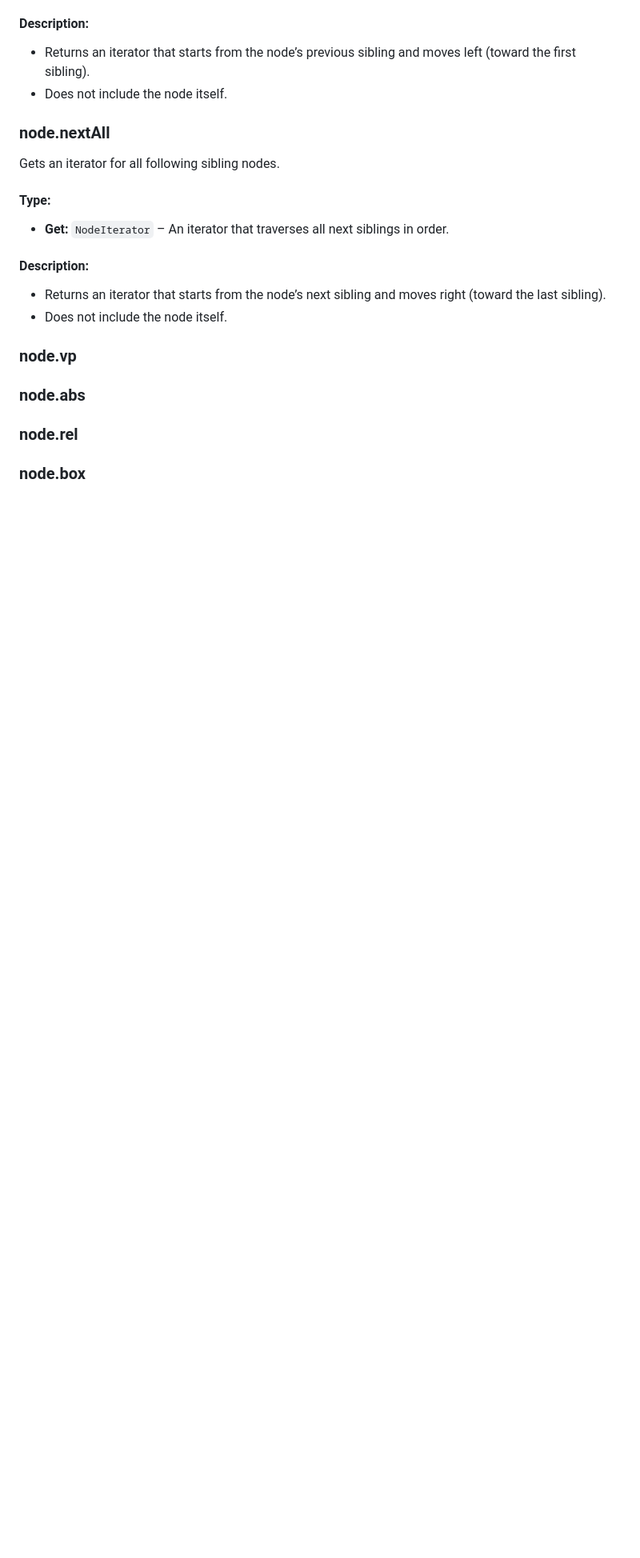
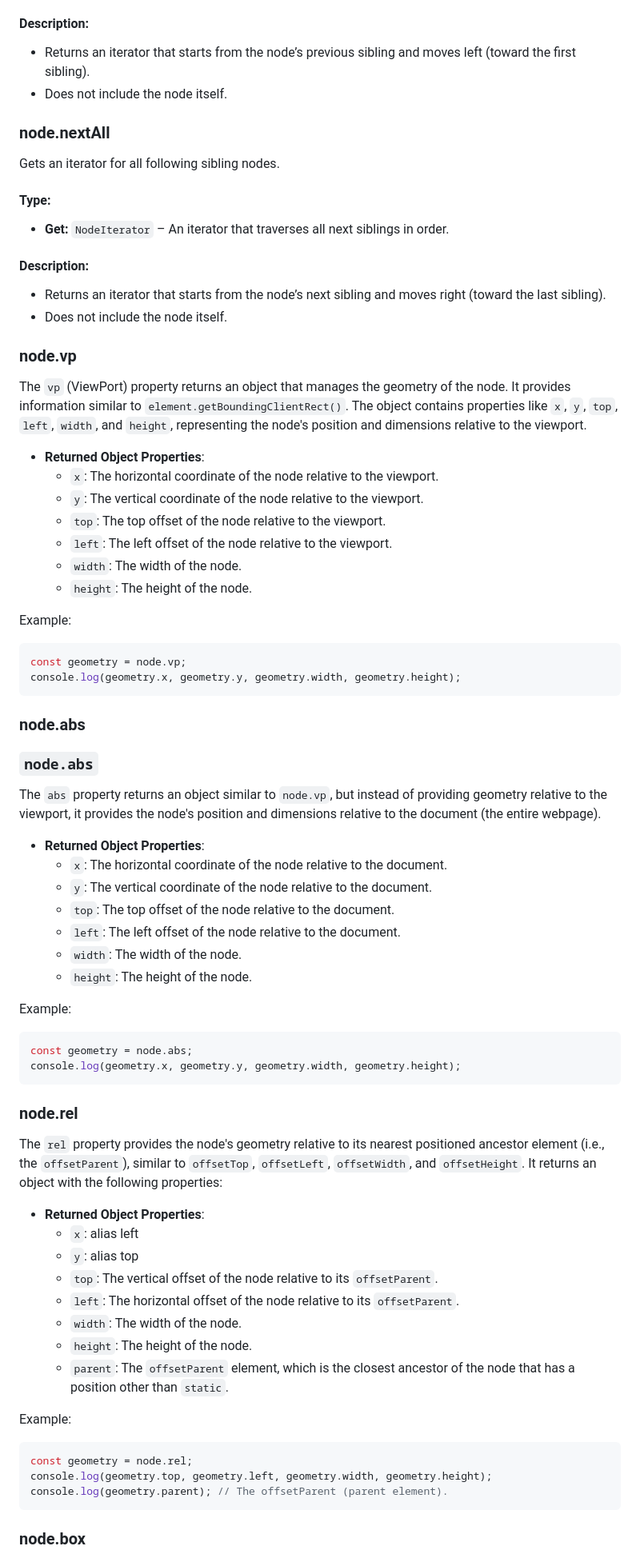
Before and after one commit to GabrielZoroaster/Domite, a Markdown page: readme.md, the part around the change printed below. Shown: that part at 80% size. Drawn GitHub-style; blank space fills up the shorter version.

````diff
--- a/readme.md
+++ b/readme.md
@@ -655,6 +655,55 @@ Gets an iterator for all following sibling nodes.
 - Does not include the node itself.
 
 ### node.vp
+The `vp` (ViewPort) property returns an object that manages the geometry of the node. It provides information similar to `element.getBoundingClientRect()`. The object contains properties like `x`, `y`, `top`, `left`, `width`, and `height`, representing the node's position and dimensions relative to the viewport.
+- **Returned Object Properties**:
+  - `x`: The horizontal coordinate of the node relative to the viewport.
+  - `y`: The vertical coordinate of the node relative to the viewport.
+  - `top`: The top offset of the node relative to the viewport.
+  - `left`: The left offset of the node relative to the viewport.
+  - `width`: The width of the node.
+  - `height`: The height of the node.
+
+Example:
+```javascript
+const geometry = node.vp;
+console.log(geometry.x, geometry.y, geometry.width, geometry.height);
+```
+
 ### node.abs
+### `node.abs`
+The `abs` property returns an object similar to `node.vp`, but instead of providing geometry relative to the viewport, it provides the node's position and dimensions relative to the document (the entire webpage).
+- **Returned Object Properties**:
+  - `x`: The horizontal coordinate of the node relative to the document.
+  - `y`: The vertical coordinate of the node relative to the document.
+  - `top`: The top offset of the node relative to the document.
+  - `left`: The left offset of the node relative to the document.
+  - `width`: The width of the node.
+  - `height`: The height of the node.
+
+Example:
+```javascript
+const geometry = node.abs;
+console.log(geometry.x, geometry.y, geometry.width, geometry.height);
+```
+
 ### node.rel
+The `rel` property provides the node's geometry relative to its nearest positioned ancestor element (i.e., the `offsetParent`), similar to `offsetTop`, `offsetLeft`, `offsetWidth`, and `offsetHeight`. It returns an object with the following properties:
+
+- **Returned Object Properties**:
+  - `x`: alias left
+  - `y`: alias top
+  - `top`: The vertical offset of the node relative to its `offsetParent`.
+  - `left`: The horizontal offset of the node relative to its `offsetParent`.
+  - `width`: The width of the node.
+  - `height`: The height of the node.
+  - `parent`: The `offsetParent` element, which is the closest ancestor of the node that has a position other than `static`.
+
+Example:
+```javascript
+const geometry = node.rel;
+console.log(geometry.top, geometry.left, geometry.width, geometry.height);
+console.log(geometry.parent); // The offsetParent (parent element).
+```
+
 ### node.box
````
Also changed, not shown: other parts of readme.md (+51 -0 lines).
